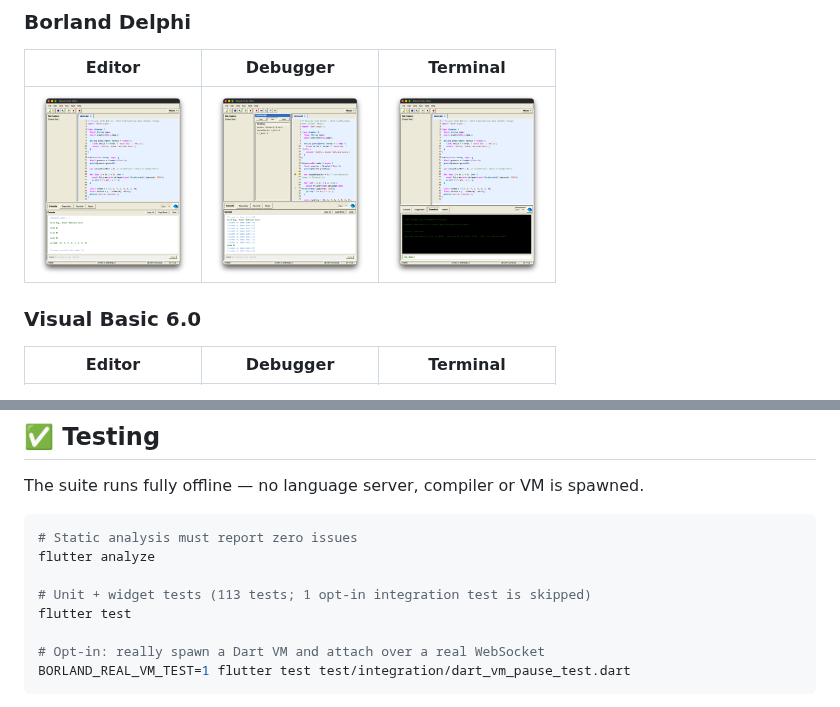
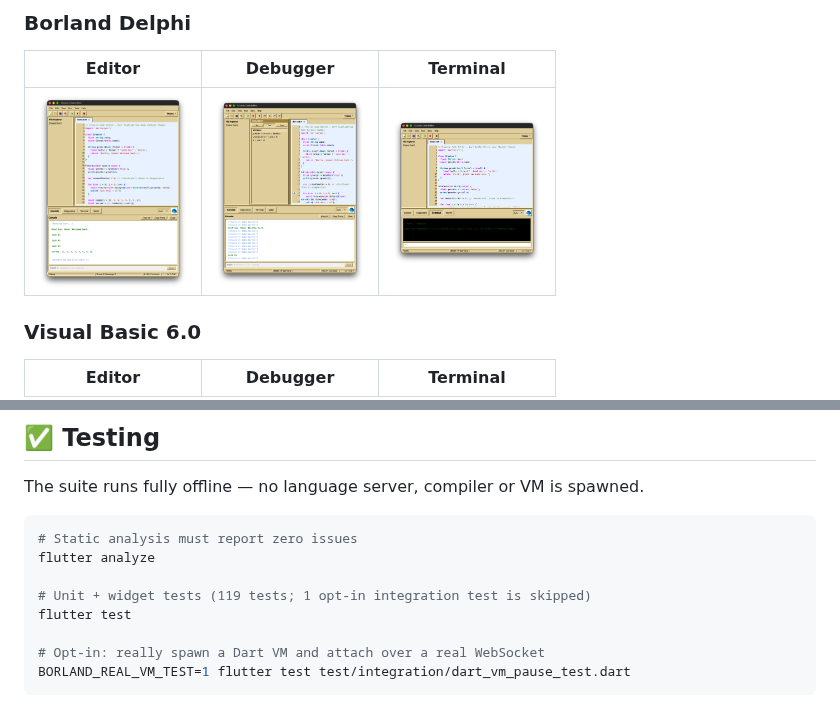
Before and after one commit to moradzadeh67/classic-code-editor, a Markdown page: README.md, 2 parts joined by grey strips. Drawn GitHub-style; pictures changed too: assets/screenshots/delphi-debugger.png, assets/screenshots/delphi-editor.png, assets/screenshots/delphi-terminal.png.

Commit message:
fix(lsp): close documents on tab switch so stale diagnostics stop inflating error counts
test: LspService diagnostics lifecycle (119 tests); docs: refresh counts; screenshots: retake Delphi set

```diff
--- a/README.md
+++ b/README.md
@@ -121,7 +121,7 @@ The suite runs fully offline — no language server, compiler or VM is spawned.
 # Static analysis must report zero issues
 flutter analyze
 
-# Unit + widget tests (113 tests; 1 opt-in integration test is skipped)
+# Unit + widget tests (119 tests; 1 opt-in integration test is skipped)
 flutter test
 
 # Opt-in: really spawn a Dart VM and attach over a real WebSocket
```
Also changed, not shown: CONTRIBUTING.md (+1 -1 lines), docs/DEBUGGING.md (+1 -1 lines), 3 other files.
